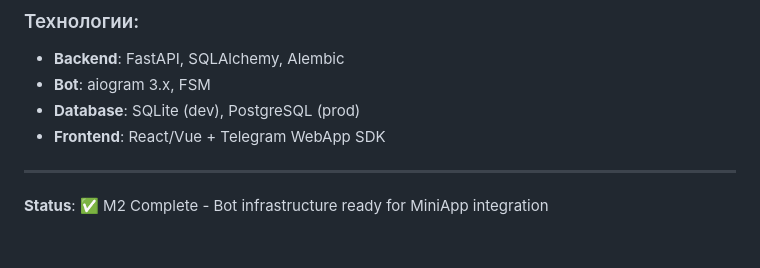
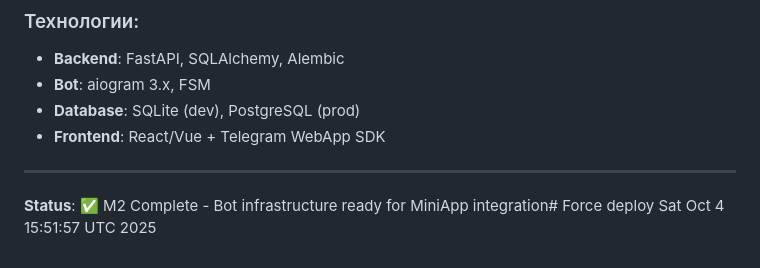
Before and after one commit to stmikos/family-habits-bot, a Markdown page: README.md, the part around the change. Rendered like a GitHub page.

Commit message:
Force deploy

```diff
--- a/README.md
+++ b/README.md
@@ -355,4 +355,4 @@ MiniApp должно использовать существующий REST API
 
 ---
 
-**Status**: ✅ M2 Complete - Bot infrastructure ready for MiniApp integration
+**Status**: ✅ M2 Complete - Bot infrastructure ready for MiniApp integration# Force deploy Sat Oct  4 15:51:57 UTC 2025
```
